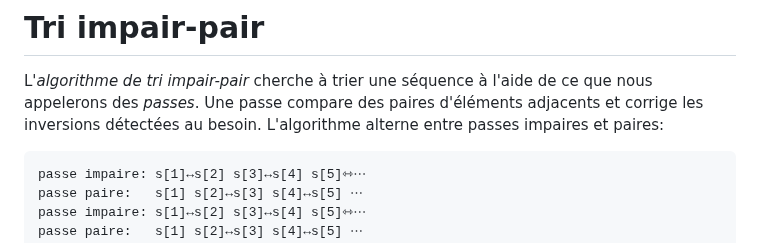
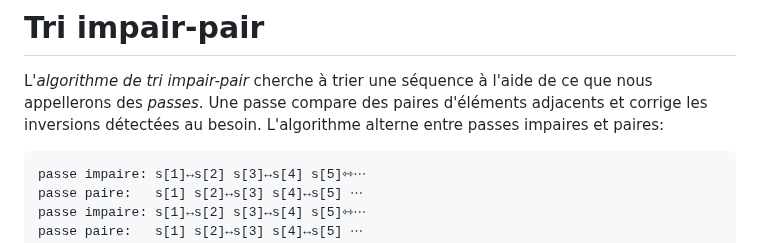
Before and after one commit to blondimi/ift436, a Markdown page: extra/tri_pair_impair/README.md, the part around the change. Drawn GitHub-style.

````diff
--- a/extra/tri_pair_impair/README.md
+++ b/extra/tri_pair_impair/README.md
@@ -1,7 +1,7 @@
 # Tri impair-pair
 
 L'_algorithme de tri impair-pair_ cherche à trier une séquence à l'aide de ce que nous
-appelerons des _passes_. Une passe compare des paires d'éléments adjacents et corrige les inversions détectées
+appellerons des _passes_. Une passe compare des paires d'éléments adjacents et corrige les inversions détectées
 au besoin. L'algorithme alterne entre passes impaires et paires:
 
 ```
````
